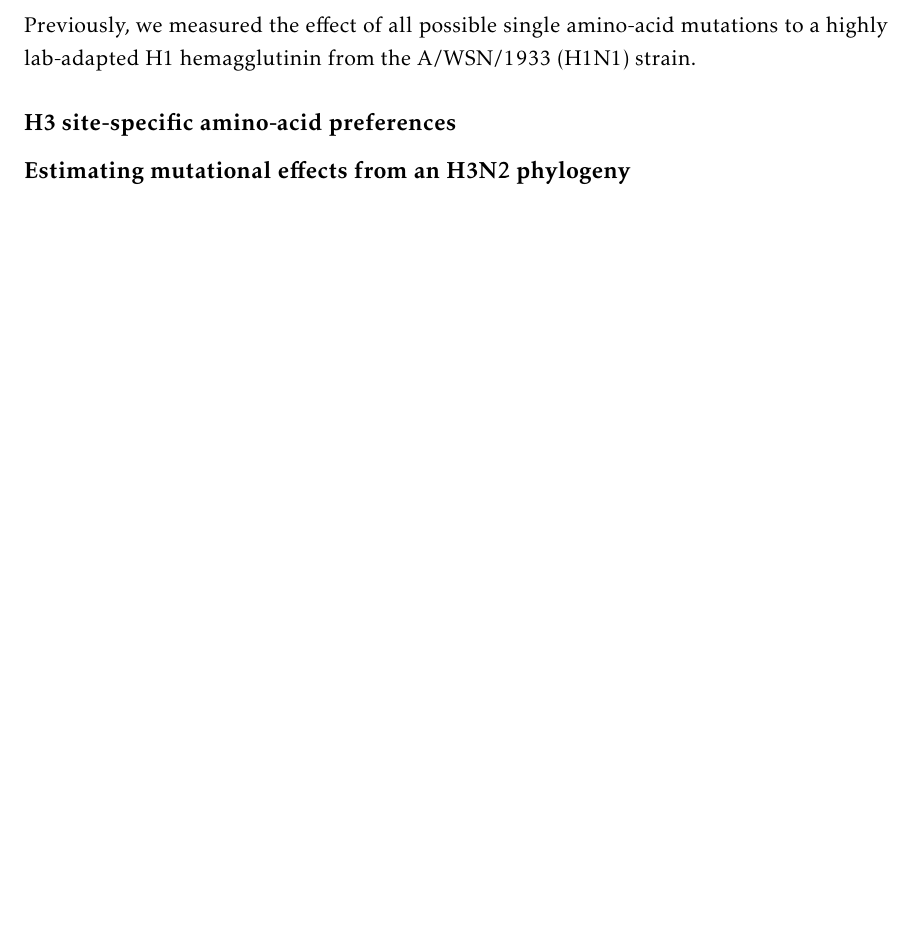
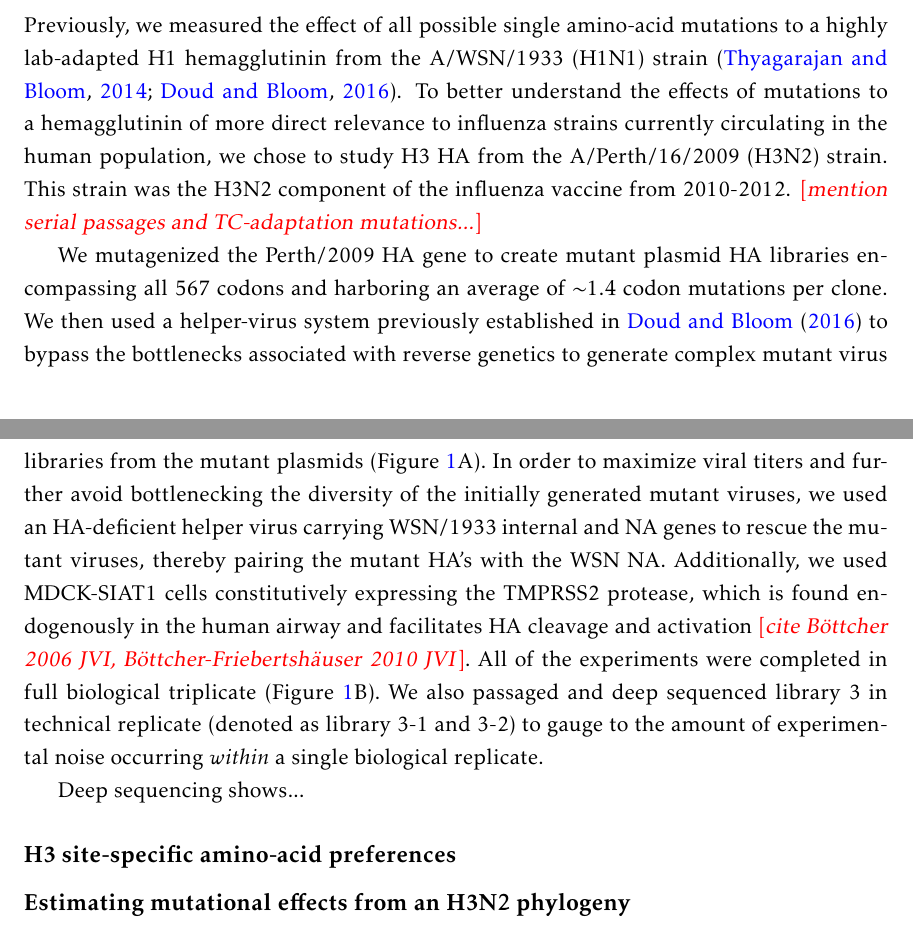
Before and after one commit to jbloomlab/Perth2009-DMS-Manuscript, a LaTeX paper (paper/manuscript.tex): part of page 1 of 8 before the commit and two parts of pages 1 and 2 of 9 after it, the two joined at a grey line, cut so that both start at the same text, the shorter picture padded with empty space. Compiled offline with pdfLaTeX.

Commit message:
Start working on first results section

```diff
--- a/paper/manuscript.tex
+++ b/paper/manuscript.tex
@@ -86,12 +86,24 @@ Abstract text.
 
 \section*{INTRODUCTION}
 
-
 \section*{RESULTS}
 \label{sec:results}
 
 \subsection*{Strategy for deep mutational scanning of an H3 hemagglutinin}
-Previously, we measured the effect of all possible single amino-acid mutations to a highly lab-adapted H1 hemagglutinin from the A/WSN/1933 (H1N1) strain.
+Previously, we measured the effect of all possible single amino-acid mutations to a highly lab-adapted H1 hemagglutinin from the A/WSN/1933 (H1N1) strain~\citep{thyagarajan2014inherent,doud2016accurate}.
+To better understand the effects of mutations to a hemagglutinin of more direct relevance to influenza strains currently circulating in the human population, we chose to study H3 HA from the A/Perth/16/2009 (H3N2) strain.
+This strain was the H3N2 component of the influenza vaccine from 2010-2012.
+\comment{mention serial passages and TC-adaptation mutations...}
+
+We mutagenized the Perth/2009 HA gene to create mutant plasmid HA libraries encompassing all 567 codons and harboring an average of $\sim$1.4 codon mutations per clone.
+We then used a helper-virus system previously established in~\cite{doud2016accurate} to bypass the bottlenecks associated with reverse genetics to generate complex mutant virus libraries from the mutant plasmids (Figure~\ref{fig:dms_overview}A).
+In order to maximize viral titers and further avoid bottlenecking the diversity of the initially generated mutant viruses, we used an HA-deficient helper virus carrying WSN/1933 internal and NA genes to rescue the mutant viruses, thereby pairing the mutant HA's with the WSN NA.
+Additionally, we used MDCK-SIAT1 cells constitutively expressing the TMPRSS2 protease, which is found endogenously in the human airway and facilitates HA cleavage and activation \comment{cite B\"{o}ttcher 2006 JVI, B\"{o}ttcher-Friebertsh\"{a}user 2010 JVI}.
+All of the experiments were completed in full biological triplicate (Figure~\ref{fig:dms_overview}B).
+We also passaged and deep sequenced library 3 in technical replicate (denoted as library 3-1 and 3-2) to gauge to the amount of experimental noise occurring \textit{within} a single biological replicate.
+
+Deep sequencing shows...
+
 
 \begin{figure}
 \centerline{\includegraphics[width=\textwidth]{figs/dms_overview/dms_overview.pdf}}
```
Also changed, not shown: paper/manuscript.tex (20 more changed lines).
